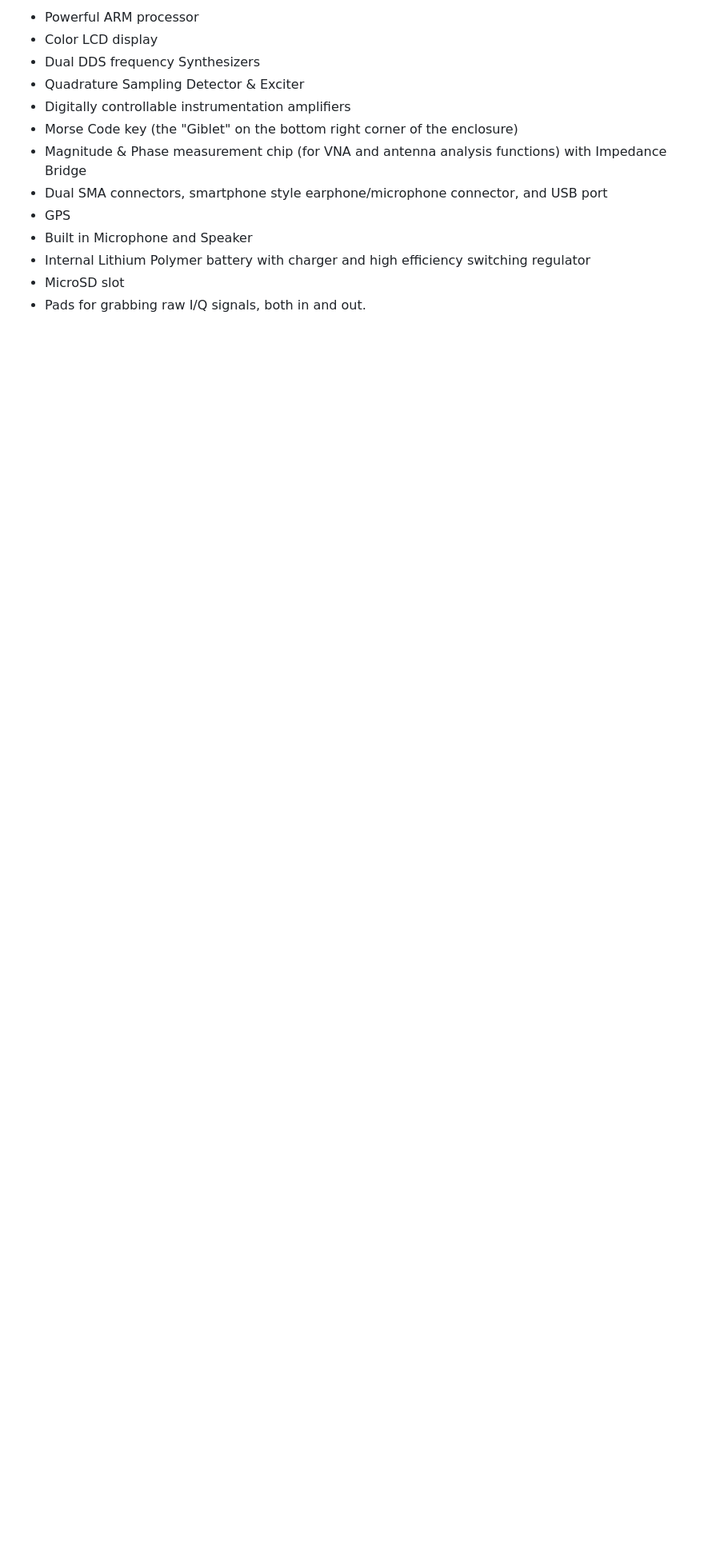
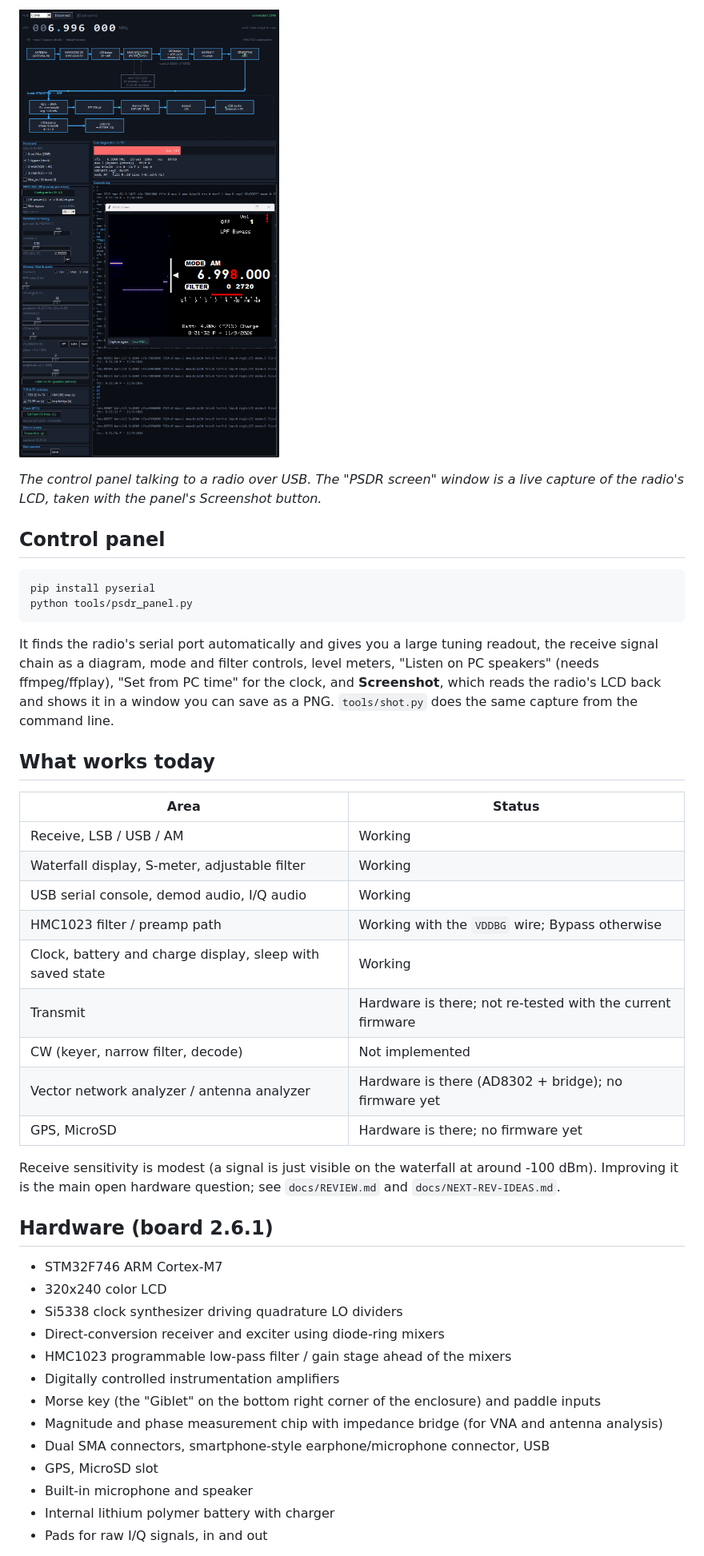
Before and after one commit to MichaelRColton/PSDR, a Markdown page: README.md, the part around one of its changes. Shown at 80% size. GitHub-like rendering; pictures changed too: docs/images/control-panel.png (added); blank space fills up the shorter version.

````diff
--- a/README.md
+++ b/README.md
@@ -18,14 +26,46 @@ The PortableSDR is an all-in-one solution for ham operators, hikers, backpackers
 
-- Powerful ARM processor
-- Color LCD display
-- Dual DDS frequency Synthesizers
-- Quadrature Sampling Detector & Exciter
-- Digitally controllable instrumentation amplifiers
-- Morse Code key (the "Giblet" on the bottom right corner of the enclosure)
-- Magnitude & Phase measurement chip (for VNA and antenna analysis functions) with Impedance Bridge
-- Dual SMA connectors, smartphone style earphone/microphone connector, and USB port
-- GPS
-- Built in Microphone and Speaker
-- Internal Lithium Polymer battery with charger and high efficiency switching regulator
-- MicroSD slot
-- Pads for grabbing raw I/Q signals, both in and out.
+![PSDR control panel with the device-screen viewer open](docs/images/control-panel.png)
+
+*The control panel talking to a radio over USB. The "PSDR screen" window is a live capture of the radio's LCD, taken with the panel's Screenshot button.*
+
+## Control panel
+
+```
+pip install pyserial
+python tools/psdr_panel.py
+```
+
+It finds the radio's serial port automatically and gives you a large tuning readout, the receive signal chain as a diagram, mode and filter controls, level meters, "Listen on PC speakers" (needs ffmpeg/ffplay), "Set from PC time" for the clock, and **Screenshot**, which reads the radio's LCD back and shows it in a window you can save as a PNG. `tools/shot.py` does the same capture from the command line.
+
+## What works today
+
+| Area | Status |
+|---|---|
+| Receive, LSB / USB / AM | Working |
+| Waterfall display, S-meter, adjustable filter | Working |
+| USB serial console, demod audio, I/Q audio | Working |
+| HMC1023 filter / preamp path | Working with the `VDDBG` wire; Bypass otherwise |
+| Clock, battery and charge display, sleep with saved state | Working |
+| Transmit | Hardware is there; not re-tested with the current firmware |
+| CW (keyer, narrow filter, decode) | Not implemented |
+| Vector network analyzer / antenna analyzer | Hardware is there (AD8302 + bridge); no firmware yet |
+| GPS, MicroSD | Hardware is there; no firmware yet |
+
+Receive sensitivity is modest (a signal is just visible on the waterfall at around -100 dBm). Improving it is the main open hardware question; see `docs/REVIEW.md` and `docs/NEXT-REV-IDEAS.md`.
+
+## Hardware (board 2.6.1)
+
+- STM32F746 ARM Cortex-M7
+- 320x240 color LCD
+- Si5338 clock synthesizer driving quadrature LO dividers
+- Direct-conversion receiver and exciter using diode-ring mixers
+- HMC1023 programmable low-pass filter / gain stage ahead of the mixers
+- Digitally controlled instrumentation amplifiers
+- Morse key (the "Giblet" on the bottom right corner of the enclosure) and paddle inputs
+- Magnitude and phase measurement chip with impedance bridge (for VNA and antenna analysis)
+- Dual SMA connectors, smartphone-style earphone/microphone connector, USB
+- GPS, MicroSD slot
+- Built-in microphone and speaker
+- Internal lithium polymer battery with charger
+- Pads for raw I/Q signals, in and out
+
````
Also changed, not shown: other parts of README.md (+51 -13 lines), docs/images/device-screen.png (added).
